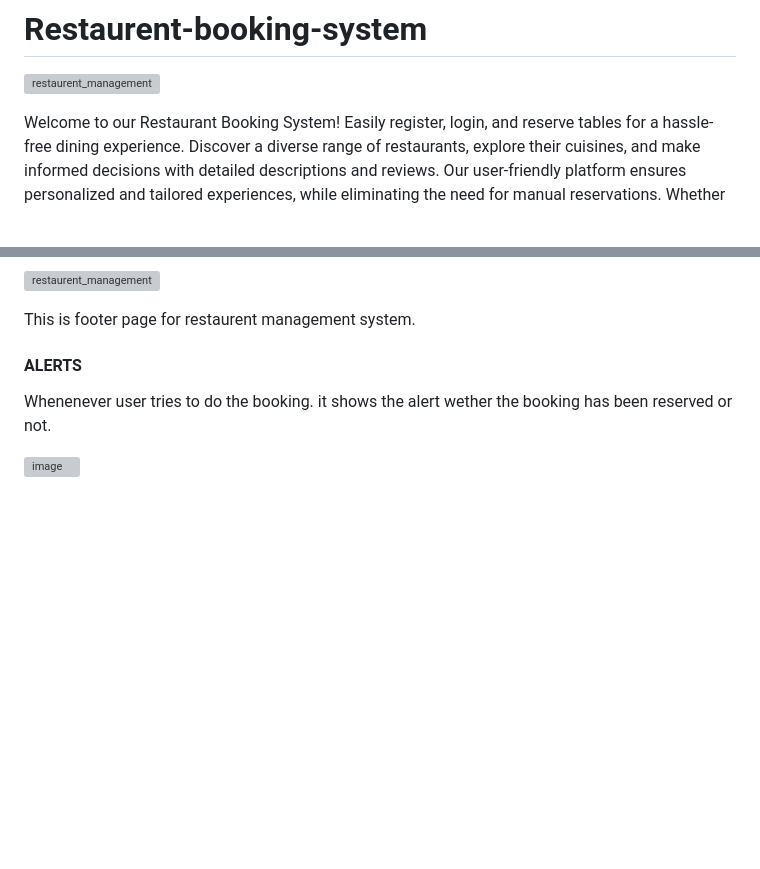
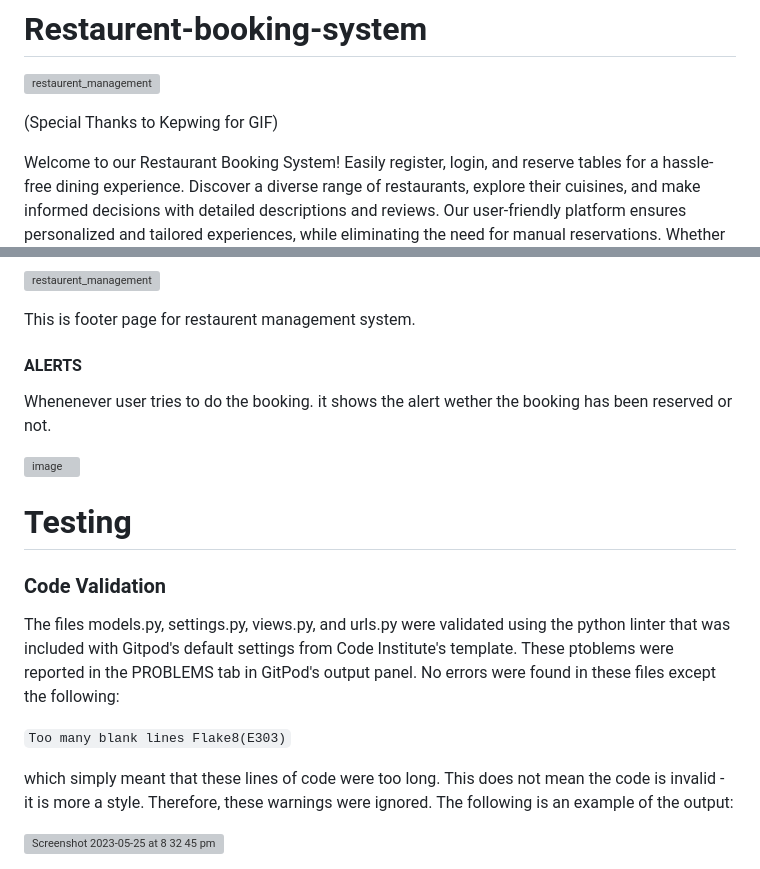
Before and after one commit to saifhosari/Restaurent-booking-system, a Markdown page: README.md, 2 parts joined by grey strips. Drawn GitHub-style; blank space fills up the shorter version; grey boxes are pictures that could not be loaded.

```diff
--- a/README.md
+++ b/README.md
@@ -2,7 +2,7 @@
 
 ![restaurent_management](https://github.com/saifhosari/Restaurent-booking-system/assets/88719461/7d9238dc-cbf2-4815-bb4c-ab5388129bf2)
 
-
+(Special Thanks to Kepwing for GIF)
 
 Welcome to our Restaurant Booking System! Easily register, login, and reserve tables for a hassle-free dining experience. Discover a diverse range of restaurants, explore their cuisines, and make informed decisions with detailed descriptions and reviews. Our user-friendly platform ensures personalized and tailored experiences, while eliminating the need for manual reservations. Whether you're planning ahead or seeking last-minute availability, our advanced system guarantees a seamless process. Join our community of food lovers and savor every moment at your favorite restaurants. Start exploring and booking today!
 ## User End
@@ -167,3 +167,14 @@ This is footer page for restaurent management system.
 Whenenever user tries to do the booking. it shows the alert wether the booking has been reserved or not.
 
 <img width="1331" alt="image" src="https://github.com/saifhosari/Restaurent-booking-system/assets/88719461/6c1a15f4-2441-497d-ac31-6af203b9c702">
+
+# Testing
+
+### Code Validation
+The files models.py, settings.py,  views.py, and urls.py were validated using the python linter that was included with Gitpod's default settings from Code Institute's template. These ptoblems were reported in the PROBLEMS tab in GitPod's output panel. No errors were found in these files except the following:
+
+`Too many blank lines Flake8(E303)`
+
+which simply meant that these lines of code were too long. This does not mean the code is invalid - it is more a style. Therefore, these warnings were ignored. The following is an example of the output:
+
+<img width="504" alt="Screenshot 2023-05-25 at 8 32 45 pm" src="https://github.com/saifhosari/Restaurent-booking-system/assets/88719461/a47b7271-64f1-45b4-b8a8-ccf30f2b028a">
```
